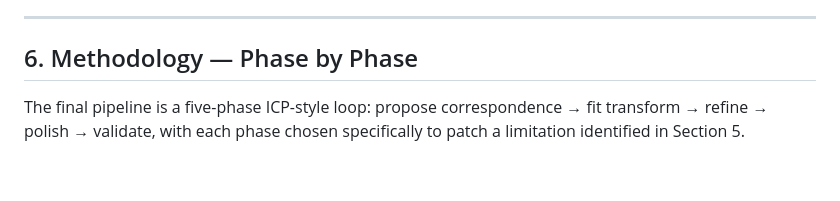
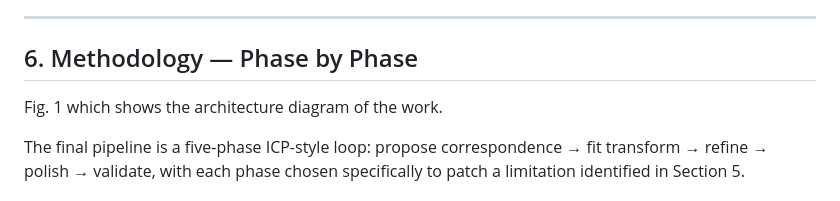
Before and after one commit to chaitanya123456700/parametric-curve-recovery, a Markdown page: README.md, the part around the change. GitHub-like rendering; blank space fills up the shorter version.

```diff
--- a/README.md
+++ b/README.md
@@ -224,6 +224,7 @@ alone.
 ---
 
 ## 6. Methodology — Phase by Phase
+Fig. 1 which shows the architecture diagram of the work.
 
 The final pipeline is a five-phase ICP-style loop: propose correspondence → fit transform →
 refine → polish → validate, with each phase chosen specifically to patch a limitation
```
